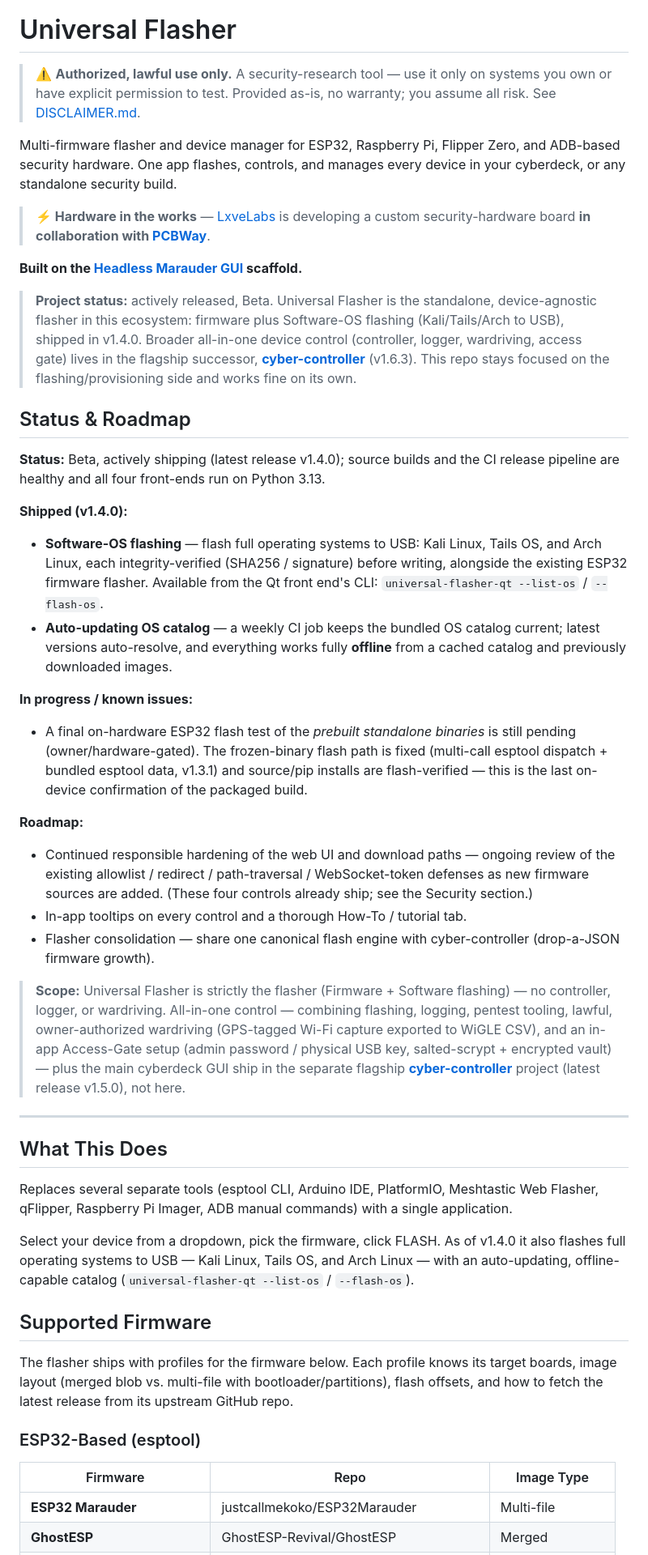
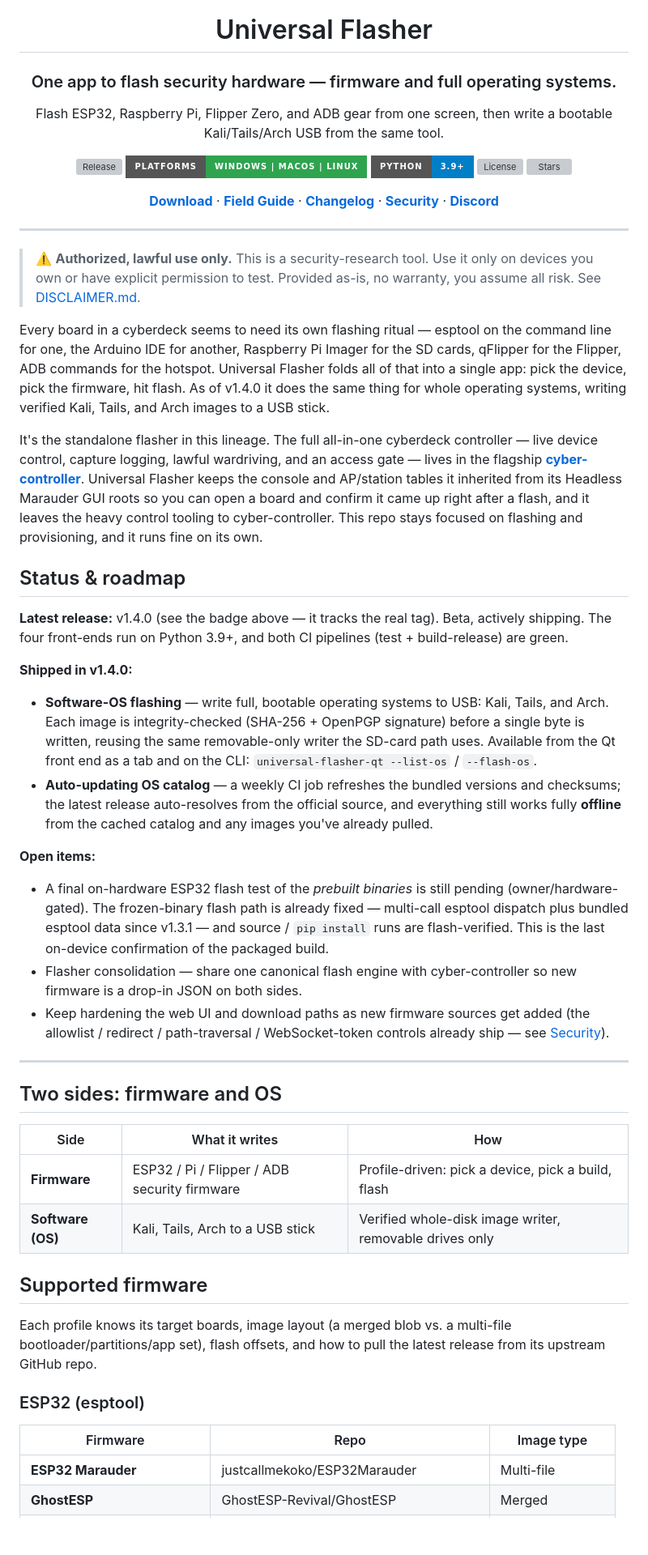
Before and after one commit to LxveAce/universal-flasher, a Markdown page: README.md, the part around one of its changes. Shown at 81% size. Rendered like a GitHub page; badges without logos; blank space fills up the shorter version; grey boxes are pictures that could not be loaded.

```diff
--- a/README.md
+++ b/README.md
@@ -1,51 +5,58 @@
 # Universal Flasher
 
-> ⚠️ **Authorized, lawful use only.** A security-research tool — use it only on systems you own or have explicit permission to test. Provided as-is, no warranty; you assume all risk. See [DISCLAIMER.md](DISCLAIMER.md).
+### One app to flash security hardware — firmware and full operating systems.
 
-Multi-firmware flasher and device manager for ESP32, Raspberry Pi, Flipper Zero, and ADB-based security hardware. One app flashes, controls, and manages every device in your cyberdeck, or any standalone security build.
+Flash ESP32, Raspberry Pi, Flipper Zero, and ADB gear from one screen, then write a bootable Kali/Tails/Arch USB from the same tool.
 
-> **⚡ Hardware in the works** — [LxveLabs](https://github.com/LxveAce) is developing a custom security-hardware board **in collaboration with [PCBWay](https://www.pcbway.com)**.
+[![Release](https://img.shields.io/github/v/release/LxveAce/universal-flasher?style=for-the-badge)](https://github.com/LxveAce/universal-flasher/releases)
+[![Platforms](https://img.shields.io/badge/platforms-Windows%20%7C%20macOS%20%7C%20Linux-2ea44f?style=for-the-badge)](https://github.com/LxveAce/universal-flasher/releases)
+[![Python](https://img.shields.io/badge/python-3.9%2B-blue?style=for-the-badge)](https://www.python.org/)
+[![License](https://img.shields.io/github/license/LxveAce/universal-flasher?style=for-the-badge)](LICENSE)
+[![Stars](https://img.shields.io/github/stars/LxveAce/universal-flasher?style=for-the-badge)](https://github.com/LxveAce/universal-flasher/stargazers)
 
-**Built on the [Headless Marauder GUI](https://github.com/LxveAce/headless-marauder-gui) scaffold.**
+**[Download](https://github.com/LxveAce/universal-flasher/releases)** · **[Field Guide](GUIDE.md)** · **[Changelog](CHANGELOG.md)** · **[Security](SECURITY.md)** · **[Discord](https://discord.gg/lxvelabs)**
 
-> **Project status:** actively released, Beta. Universal Flasher is the standalone, device-agnostic flasher in this ecosystem: firmware plus Software-OS flashing (Kali/Tails/Arch to USB), shipped in v1.4.0. Broader all-in-one device control (controller, logger, wardriving, access gate) lives in the flagship successor, **[cyber-controller](https://github.com/LxveAce/cyber-controller)** (v1.6.3). This repo stays focused on the flashing/provisioning side and works fine on its own.
+</div>
+
+---
+
+> ⚠️ **Authorized, lawful use only.** This is a security-research tool. Use it only on devices you own or have explicit permission to test. Provided as-is, no warranty, you assume all risk. See [DISCLAIMER.md](DISCLAIMER.md).
+
+Every board in a cyberdeck seems to need its own flashing ritual — esptool on the command line for one, the Arduino IDE for another, Raspberry Pi Imager for the SD cards, qFlipper for the Flipper, ADB commands for the hotspot. Universal Flasher folds all of that into a single app: pick the device, pick the firmware, hit flash. As of v1.4.0 it does the same thing for whole operating systems, writing verified Kali, Tails, and Arch images to a USB stick.
+
+It's the standalone flasher in this lineage. The full all-in-one cyberdeck controller — live device control, capture logging, lawful wardriving, and an access gate — lives in the flagship **[cyber-controller](https://github.com/LxveAce/cyber-controller)**. Universal Flasher keeps the console and AP/station tables it inherited from its Headless Marauder GUI roots so you can open a board and confirm it came up right after a flash, and it leaves the heavy control tooling to cyber-controller. This repo stays focused on flashing and provisioning, and it runs fine on its own.
 
 <!-- STATUS-ROADMAP:START -->
-## Status & Roadmap
+## Status & roadmap
 
-**Status:** Beta, actively shipping (latest release v1.4.0); source builds and the CI release pipeline are healthy and all four front-ends run on Python 3.13.
+**Latest release:** v1.4.0 (see the badge above — it tracks the real tag). Beta, actively shipping. The four front-ends run on Python 3.9+, and both CI pipelines (test + build-release) are green.
 
-**Shipped (v1.4.0):**
-- **Software-OS flashing** — flash full operating systems to USB: Kali Linux, Tails OS, and Arch Linux, each integrity-verified (SHA256 / signature) before writing, alongside the existing ESP32 firmware flasher. Available from the Qt front end's CLI: `universal-flasher-qt --list-os` / `--flash-os`.
-- **Auto-updating OS catalog** — a weekly CI job keeps the bundled OS catalog current; latest versions auto-resolve, and everything works fully **offline** from a cached catalog and previously downloaded images.
+**Shipped in v1.4.0:**
+- **Software-OS flashing** — write full, bootable operating systems to USB: Kali, Tails, and Arch. Each image is integrity-checked (SHA-256 + OpenPGP signature) before a single byte is written, reusing the same removable-only writer the SD-card path uses. Available from the Qt front end as a tab and on the CLI: `universal-flasher-qt --list-os` / `--flash-os`.
+- **Auto-updating OS catalog** — a weekly CI job refreshes the bundled versions and checksums; the latest release auto-resolves from the official source, and everything still works fully **offline** from the cached catalog and any images you've already pulled.
 
-**In progress / known issues:**
-- A final on-hardware ESP32 flash test of the *prebuilt standalone binaries* is still pending (owner/hardware-gated). The frozen-binary flash path is fixed (multi-call esptool dispatch + bundled esptool data, v1.3.1) and source/pip installs are flash-verified — this is the last on-device confirmation of the packaged build.
-
-**Roadmap:**
-
-- Continued responsible hardening of the web UI and download paths — ongoing review of the existing allowlist / redirect / path-traversal / WebSocket-token defenses as new firmware sources are added. (These four controls already ship; see the Security section.)
-- In-app tooltips on every control and a thorough How-To / tutorial tab.
-- Flasher consolidation — share one canonical flash engine with cyber-controller (drop-a-JSON firmware growth).
-
-> **Scope:** Universal Flasher is strictly the flasher (Firmware + Software flashing) — no controller, logger, or wardriving. All-in-one control — combining flashing, logging, pentest tooling, lawful, owner-authorized wardriving (GPS-tagged Wi-Fi capture exported to WiGLE CSV), and an in-app Access-Gate setup (admin password / physical USB key, salted-scrypt + encrypted vault) — plus the main cyberdeck GUI ship in the separate flagship **[cyber-controller](https://github.com/LxveAce/cyber-controller)** project (latest release v1.5.0), not here.
+**Open items:**
+- A final on-hardware ESP32 flash test of the *prebuilt binaries* is still pending (owner/hardware-gated). The frozen-binary flash path is already fixed — multi-call esptool dispatch plus bundled esptool data since v1.3.1 — and source / `pip install` runs are flash-verified. This is the last on-device confirmation of the packaged build.
+- Flasher consolidation — share one canonical flash engine with cyber-controller so new firmware is a drop-in JSON on both sides.
+- Keep hardening the web UI and download paths as new firmware sources get added (the allowlist / redirect / path-traversal / WebSocket-token controls already ship — see [Security](#security)).
 <!-- STATUS-ROADMAP:END -->
 
 ---
 
-## What This Does
+## Two sides: firmware and OS
 
-Replaces several separate tools (esptool CLI, Arduino IDE, PlatformIO, Meshtastic Web Flasher, qFlipper, Raspberry Pi Imager, ADB manual commands) with a single application.
+| Side | What it writes | How |
+|------|----------------|-----|
+| **Firmware** | ESP32 / Pi / Flipper / ADB security firmware | Profile-driven: pick a device, pick a build, flash |
+| **Software (OS)** | Kali, Tails, Arch to a USB stick | Verified whole-disk image writer, removable drives only |
 
-Select your device from a dropdown, pick the firmware, click FLASH. As of v1.4.0 it also flashes full operating systems to USB — Kali Linux, Tails OS, and Arch Linux — with an auto-updating, offline-capable catalog (`universal-flasher-qt --list-os` / `--flash-os`).
+## Supported firmware
 
-## Supported Firmware
+Each profile knows its target boards, image layout (a merged blob vs. a multi-file bootloader/partitions/app set), flash offsets, and how to pull the latest release from its upstream GitHub repo.
 
-The flasher ships with profiles for the firmware below. Each profile knows its target boards, image layout (merged blob vs. multi-file with bootloader/partitions), flash offsets, and how to fetch the latest release from its upstream GitHub repo.
+### ESP32 (esptool)
 
-### ESP32-Based (esptool)
-
-| Firmware | Repo | Image Type |
+| Firmware | Repo | Image type |
 |----------|------|------------|
 | **ESP32 Marauder** | justcallmekoko/ESP32Marauder | Multi-file |
 | **GhostESP** | GhostESP-Revival/GhostESP | Merged |
```
Also changed, not shown: other parts of README.md (+129 -155 lines).
